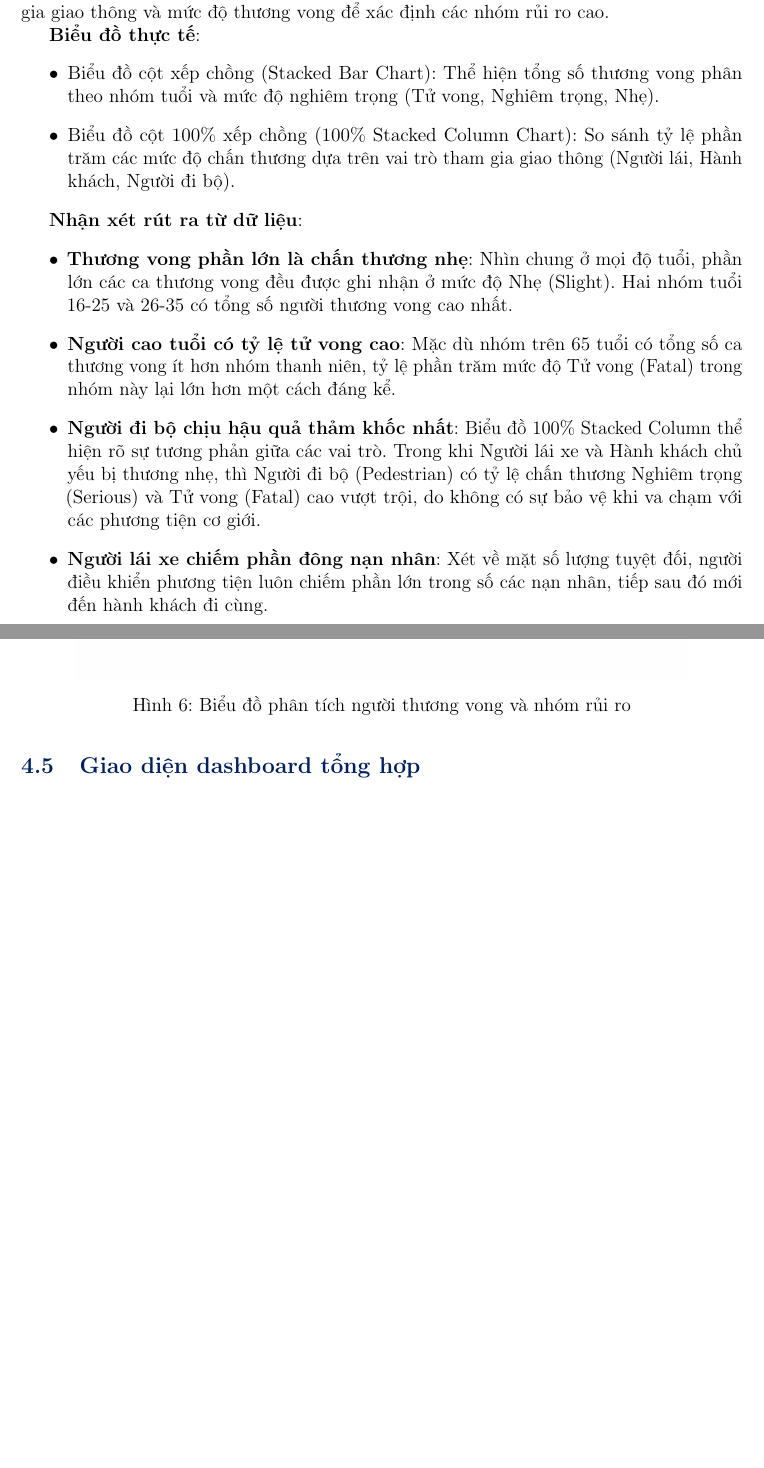
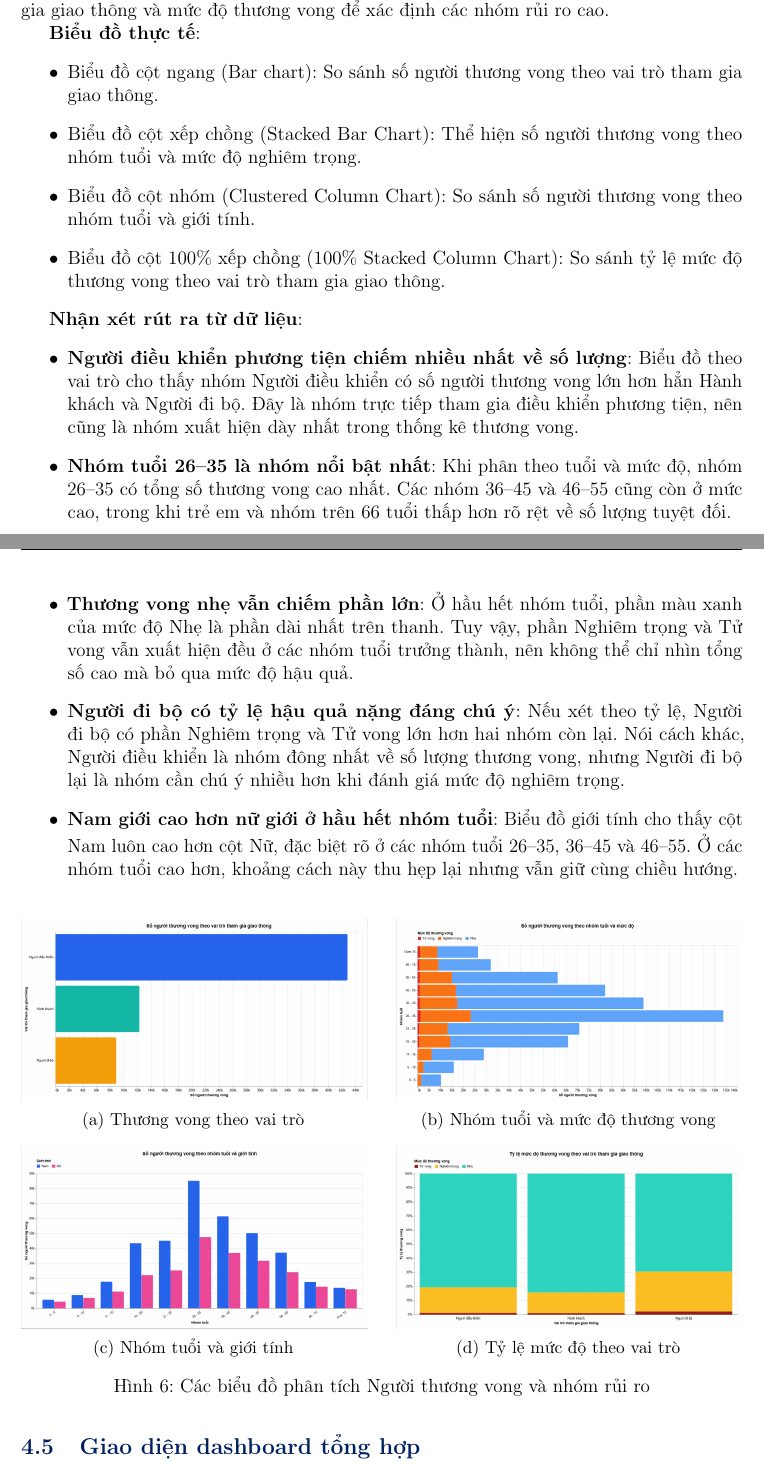
Before and after one commit to Daniel-Engineer-dev/Lab03-Data-Visualization, a LaTeX document (report/main.tex, which reads report/sections/sec4_visualization.tex): two parts of pages 18 and 19 of 22, joined at a grey line, cut so that both start at the same text, the shorter picture padded with empty space. Compiled offline with pdfLaTeX.

Commit message:
feat: add new visualizations and update report content with additional charts and images

```diff
--- a/report/sections/sec4_visualization.tex
+++ b/report/sections/sec4_visualization.tex
@@ -137,23 +163,50 @@ Chương này trình bày chi tiết các biểu đồ phân tích và diễn gi
 
 \textbf{Biểu đồ thực tế}:
 \begin{itemize}
-    \item Biểu đồ cột xếp chồng (Stacked Bar Chart): Thể hiện tổng số thương vong phân theo nhóm tuổi và mức độ nghiêm trọng (Tử vong, Nghiêm trọng, Nhẹ).
-    \item Biểu đồ cột 100\% xếp chồng (100\% Stacked Column Chart): So sánh tỷ lệ phần trăm các mức độ chấn thương dựa trên vai trò tham gia giao thông (Người lái, Hành khách, Người đi bộ).
+    \item Biểu đồ cột ngang (Bar chart): So sánh số người thương vong theo vai trò tham gia giao thông.
+    \item Biểu đồ cột xếp chồng (Stacked Bar Chart): Thể hiện số người thương vong theo nhóm tuổi và mức độ nghiêm trọng.
+    \item Biểu đồ cột nhóm (Clustered Column Chart): So sánh số người thương vong theo nhóm tuổi và giới tính.
+    \item Biểu đồ cột 100\% xếp chồng (100\% Stacked Column Chart): So sánh tỷ lệ mức độ thương vong theo vai trò tham gia giao thông.
 \end{itemize}
 
 \textbf{Nhận xét rút ra từ dữ liệu}:
 \begin{itemize}
-    \item \textbf{Thương vong phần lớn là chấn thương nhẹ}: Nhìn chung ở mọi độ tuổi, phần lớn các ca thương vong đều được ghi nhận ở mức độ Nhẹ (Slight). Hai nhóm tuổi 16-25 và 26-35 có tổng số người thương vong cao nhất.
-    \item \textbf{Người cao tuổi có tỷ lệ tử vong cao}: Mặc dù nhóm trên 65 tuổi có tổng số ca thương vong ít hơn nhóm thanh niên, tỷ lệ phần trăm mức độ Tử vong (Fatal) trong nhóm này lại lớn hơn một cách đáng kể.
-    \item \textbf{Người đi bộ chịu hậu quả thảm khốc nhất}: Biểu đồ 100\% Stacked Column thể hiện rõ sự tương phản giữa các vai trò. Trong khi Người lái xe và Hành khách chủ yếu bị thương nhẹ, thì Người đi bộ (Pedestrian) có tỷ lệ chấn thương Nghiêm trọng (Serious) và Tử vong (Fatal) cao vượt trội, do không có sự bảo vệ khi va chạm với các phương tiện cơ giới.
-    \item \textbf{Người lái xe chiếm phần đông nạn nhân}: Xét về mặt số lượng tuyệt đối, người điều khiển phương tiện luôn chiếm phần lớn trong số các nạn nhân, tiếp sau đó mới đến hành khách đi cùng.
+    \item \textbf{Người điều khiển phương tiện chiếm nhiều nhất về số lượng}: Biểu đồ theo vai trò cho thấy nhóm Người điều khiển có số người thương vong lớn hơn hẳn Hành khách và Người đi bộ. Đây là nhóm trực tiếp tham gia điều khiển phương tiện, nên cũng là nhóm xuất hiện dày nhất trong thống kê thương vong.
+    \item \textbf{Nhóm tuổi 26--35 là nhóm nổi bật nhất}: Khi phân theo tuổi và mức độ, nhóm 26--35 có tổng số thương vong cao nhất. Các nhóm 36--45 và 46--55 cũng còn ở mức cao, trong khi trẻ em và nhóm trên 66 tuổi thấp hơn rõ rệt về số lượng tuyệt đối.
+    \item \textbf{Thương vong nhẹ vẫn chiếm phần lớn}: Ở hầu hết nhóm tuổi, phần màu xanh của mức độ Nhẹ là phần dài nhất trên thanh. Tuy vậy, phần Nghiêm trọng và Tử vong vẫn xuất hiện đều ở các nhóm tuổi trưởng thành, nên không thể chỉ nhìn tổng số cao mà bỏ qua mức độ hậu quả.
+    \item \textbf{Người đi bộ có tỷ lệ hậu quả nặng đáng chú ý}: Nếu xét theo tỷ lệ, Người đi bộ có phần Nghiêm trọng và Tử vong lớn hơn hai nhóm còn lại. Nói cách khác, Người điều khiển là nhóm đông nhất về số lượng thương vong, nhưng Người đi bộ lại là nhóm cần chú ý nhiều hơn khi đánh giá mức độ nghiêm trọng.
+    \item \textbf{Nam giới cao hơn nữ giới ở hầu hết nhóm tuổi}: Biểu đồ giới tính cho thấy cột Nam luôn cao hơn cột Nữ, đặc biệt rõ ở các nhóm tuổi 26--35, 36--45 và 46--55. Ở các nhóm tuổi cao hơn, khoảng cách này thu hẹp lại nhưng vẫn giữ cùng chiều hướng.
 \end{itemize}
 
 \begin{figure}[H]
     \centering
-    \includegraphics[width=0.85\textwidth, keepaspectratio]{images/memberD_charts.png}
-    \caption{Biểu đồ phân tích người thương vong và nhóm rủi ro}
-    \label{fig:memberD}
+    \begin{subfigure}{0.48\textwidth}
+        \centering
+        \includegraphics[width=\textwidth, keepaspectratio]{images/memberD_casualties_by_role.png}
+        \caption{Thương vong theo vai trò}
+    \end{subfigure}
+    \hfill
+    \begin{subfigure}{0.48\textwidth}
+        \centering
+        \includegraphics[width=\textwidth, keepaspectratio]{images/memberD_age_severity.png}
+        \caption{Nhóm tuổi và mức độ thương vong}
+    \end{subfigure}
+
+    \vspace{0.3cm}
+
+    \begin{subfigure}{0.48\textwidth}
+        \centering
+        \includegraphics[width=\textwidth, keepaspectratio]{images/memberD_age_gender.png}
+        \caption{Nhóm tuổi và giới tính}
+    \end{subfigure}
+    \hfill
+    \begin{subfigure}{0.48\textwidth}
+        \centering
+        \includegraphics[width=\textwidth, keepaspectratio]{images/memberD_role_severity_ratio.png}
+        \caption{Tỷ lệ mức độ theo vai trò}
+    \end{subfigure}
+    \caption{Các biểu đồ phân tích Người thương vong và nhóm rủi ro}
+    \label{fig:memberD_charts}
 \end{figure}
 
 \subsection{Giao diện dashboard tổng hợp}
```
Also changed, not shown: report/images/memberC_age_severe_casualties.png (added), report/images/memberC_driver_age_gender.png (added), report/images/memberC_urban_rural_ratio.png (added), report/images/memberC_vehicle_type_top10.png (added), report/images/memberD_age_gender.png (added), report/images/memberD_age_severity.png (added), report/images/memberD_casualties_by_role.png (added), report/images/memberD_role_severity_ratio.png (added), report/main.pdf, report/sections/sec4_visualization.tex (44 more changed lines).
